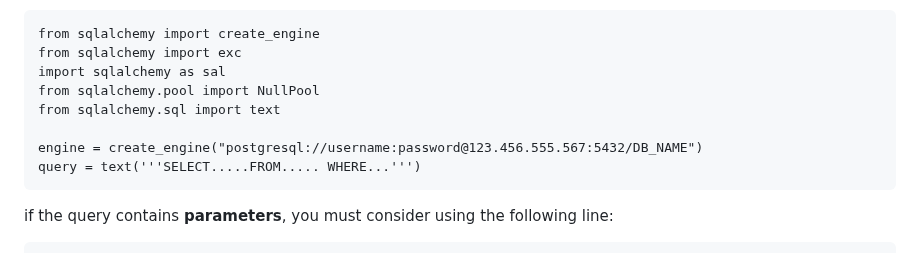
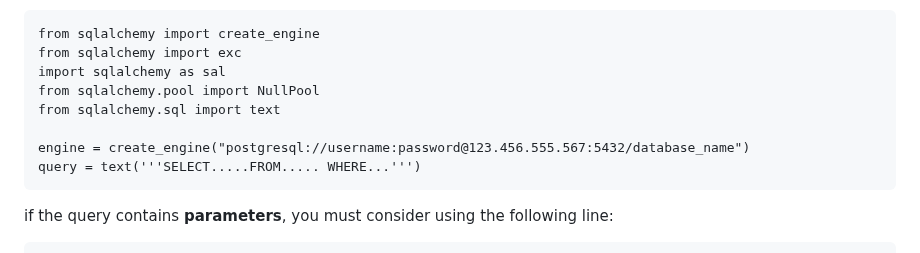
Before and after one commit to karafede/PRIORITY, a Markdown page: README.md, the part around the change. Drawn GitHub-style.

````diff
--- a/README.md
+++ b/README.md
@@ -30,7 +30,7 @@ import sqlalchemy as sal
 from sqlalchemy.pool import NullPool
 from sqlalchemy.sql import text
 
-engine = create_engine("postgresql://username:password@123.456.555.567:5432/DB_NAME")
+engine = create_engine("postgresql://username:password@123.456.555.567:5432/database_name")
 query = text('''SELECT.....FROM..... WHERE...''')
 ```
 if the query contains **parameters**, you must consider using the following line:
````
